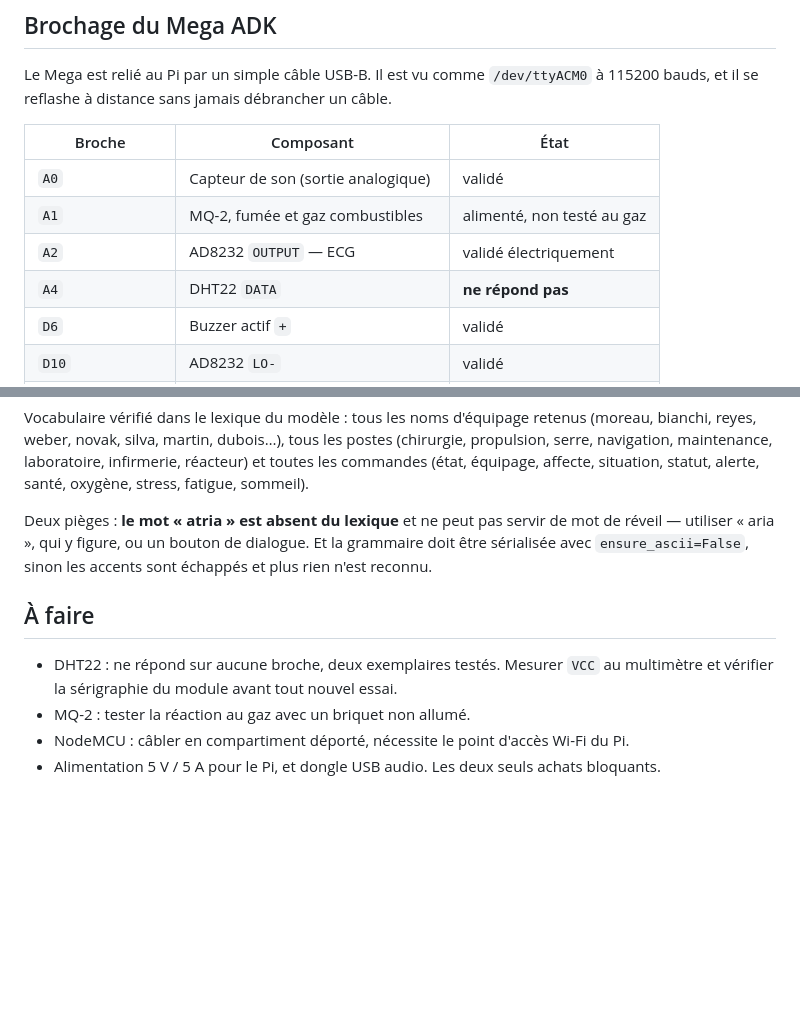
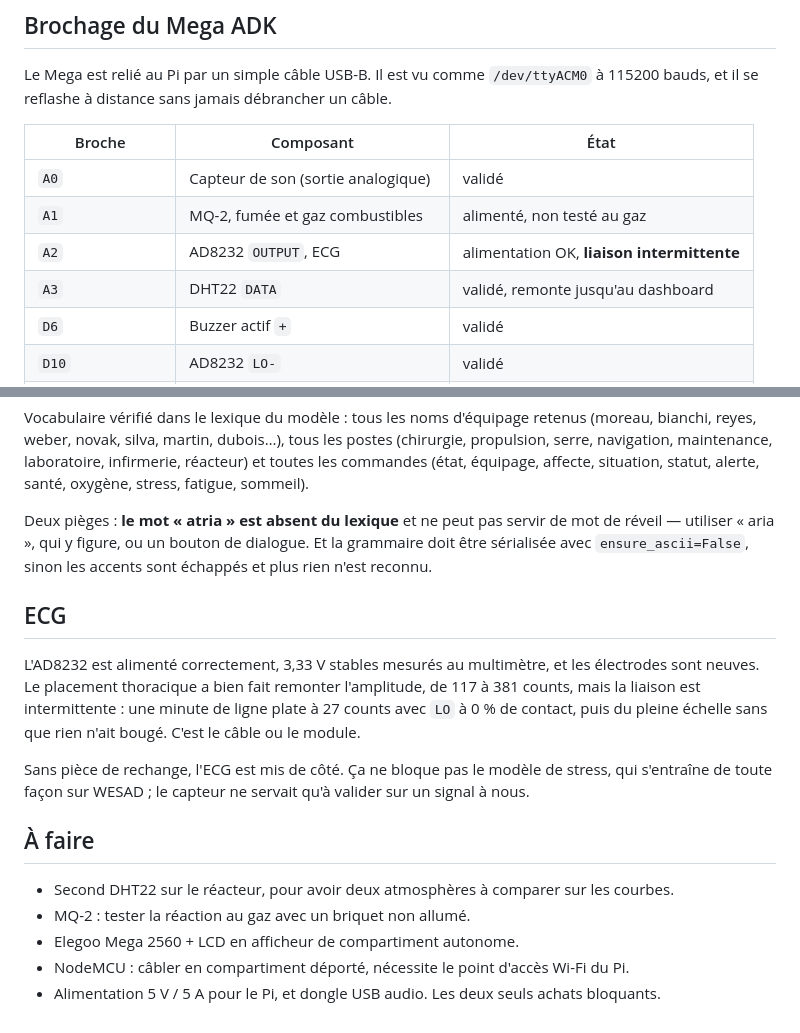
Before and after one commit to AirKyzzZ/workshop-2026, a Markdown page: docs/materiel.md, 2 parts joined by grey strips. Drawn GitHub-style; blank space fills up the shorter version.

```diff
--- a/docs/materiel.md
+++ b/docs/materiel.md
@@ -23,8 +23,8 @@ Le Mega est relié au Pi par un simple câble USB-B. Il est vu comme `/dev/ttyAC
 |---|---|---|
 | `A0` | Capteur de son (sortie analogique) | validé |
 | `A1` | MQ-2, fumée et gaz combustibles | alimenté, non testé au gaz |
-| `A2` | AD8232 `OUTPUT` — ECG | validé électriquement |
-| `A4` | DHT22 `DATA` | **ne répond pas** |
+| `A2` | AD8232 `OUTPUT`, ECG | alimentation OK, **liaison intermittente** |
+| `A3` | DHT22 `DATA` | validé, remonte jusqu'au dashboard |
 | `D6` | Buzzer actif `+` | validé |
 | `D10` | AD8232 `LO-` | validé |
 | `D11` | AD8232 `LO+` | validé |
@@ -127,10 +127,20 @@ Deux pièges : **le mot « atria » est absent du lexique** et ne peut pas servi
 sérialisée avec `ensure_ascii=False`, sinon les accents sont échappés et plus rien n'est
 reconnu.
 
+## ECG
+
+L'AD8232 est alimenté correctement, 3,33 V stables mesurés au multimètre, et les électrodes
+sont neuves. Le placement thoracique a bien fait remonter l'amplitude, de 117 à 381 counts,
+mais la liaison est intermittente : une minute de ligne plate à 27 counts avec `LO` à 0 % de
+contact, puis du pleine échelle sans que rien n'ait bougé. C'est le câble ou le module.
+
+Sans pièce de rechange, l'ECG est mis de côté. Ça ne bloque pas le modèle de stress, qui
+s'entraîne de toute façon sur WESAD ; le capteur ne servait qu'à valider sur un signal à nous.
+
 ## À faire
 
-- DHT22 : ne répond sur aucune broche, deux exemplaires testés. Mesurer `VCC` au multimètre et
-  vérifier la sérigraphie du module avant tout nouvel essai.
+- Second DHT22 sur le réacteur, pour avoir deux atmosphères à comparer sur les courbes.
 - MQ-2 : tester la réaction au gaz avec un briquet non allumé.
+- Elegoo Mega 2560 + LCD en afficheur de compartiment autonome.
 - NodeMCU : câbler en compartiment déporté, nécessite le point d'accès Wi-Fi du Pi.
 - Alimentation 5 V / 5 A pour le Pi, et dongle USB audio. Les deux seuls achats bloquants.
```
Also changed, not shown: README.md (+24 -2 lines), docs/montage.md (added, +118 -0 lines).
